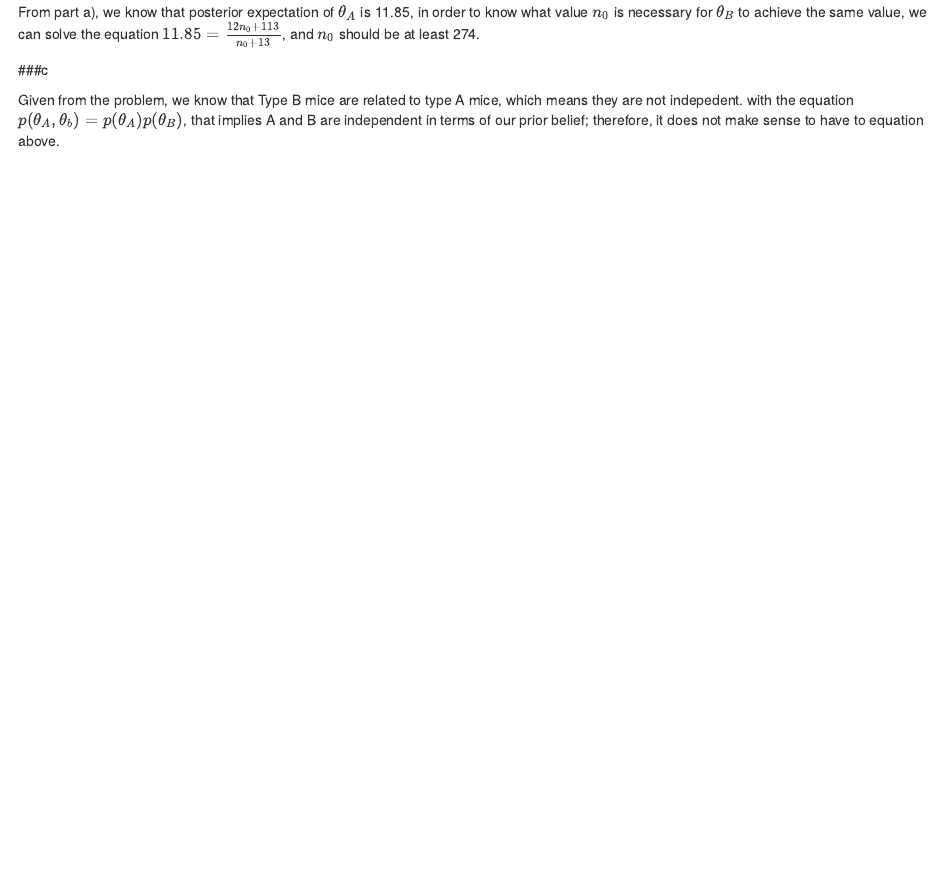
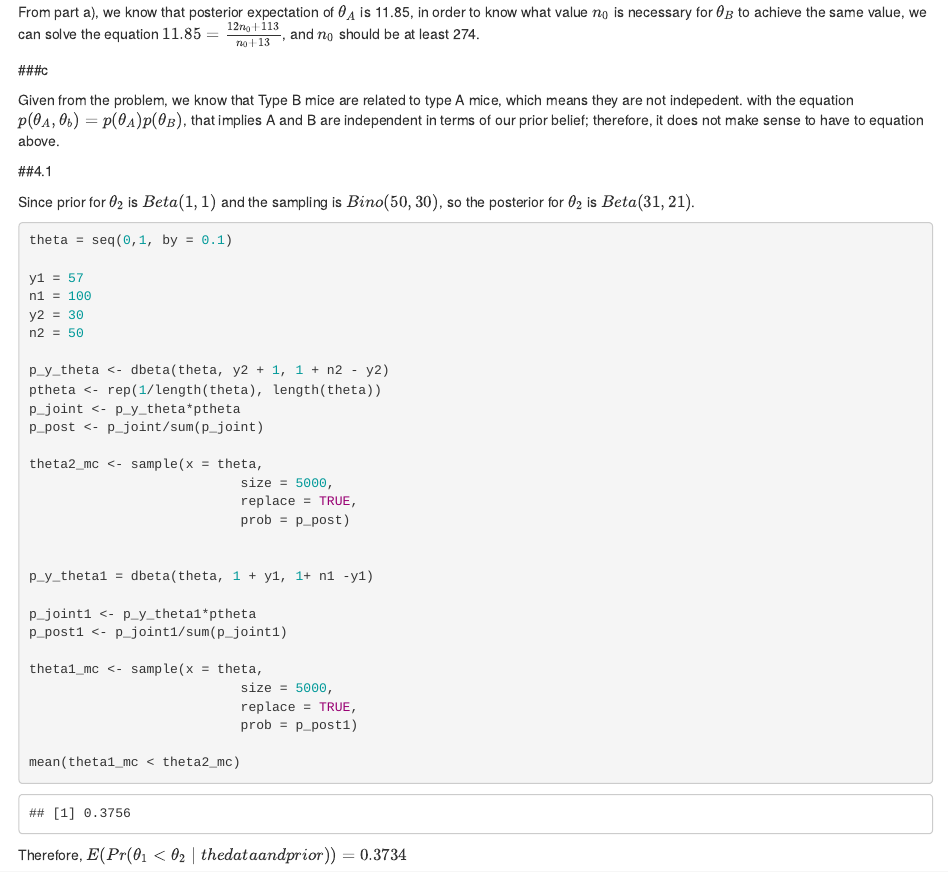
Before and after one commit to victor9496/Stat_601, an R Markdown document (hw3.Rmd): the page in a window 1100 px wide, from 1810 px down. Rendered offline with R 4.5, knitr and Pandoc, with nearby package versions; code that draws random numbers runs with fixed seeds of ours.

Commit message:
finish the 2nd prob

````diff
--- a/hw3.Rmd
+++ b/hw3.Rmd
@@ -81,3 +81,43 @@ From part a), we know that posterior expectation of $\theta_A$ is 11.85, in orde
 ###c
 
 Given from the problem, we know that Type B mice are related to type A mice, which means they are not indepedent. with the equation $p(\theta_A, \theta_b) = p(\theta_A)p(\theta_B)$, that implies A and B are independent in terms of our prior belief; therefore, it does not make sense to have to equation above.
+
+
+##4.1
+
+Since prior for $\theta_2$ is $Beta(1,1)$ and the sampling is $Bino(50,30)$, so the posterior for $\theta_2$ is $Beta(31,21)$.
+
+```{r}
+theta = seq(0,1, by = 0.1)
+
+y1 = 57
+n1 = 100
+y2 = 30
+n2 = 50
+
+p_y_theta <- dbeta(theta, y2 + 1, 1 + n2 - y2)
+ptheta <- rep(1/length(theta), length(theta))
+p_joint <- p_y_theta*ptheta
+p_post <- p_joint/sum(p_joint)
+
+theta2_mc <- sample(x = theta,
+                           size = 5000,
+                           replace = TRUE,
+                           prob = p_post)
+
+
+p_y_theta1 = dbeta(theta, 1 + y1, 1+ n1 -y1)
+
+p_joint1 <- p_y_theta1*ptheta
+p_post1 <- p_joint1/sum(p_joint1)
+
+theta1_mc <- sample(x = theta,
+                           size = 5000,
+                           replace = TRUE,
+                           prob = p_post1)
+
+mean(theta1_mc < theta2_mc)
+
+```
+
+Therefore, $E(Pr(\theta_1 < \theta_2 \mid the data and prior)) = 0.3734$
````
